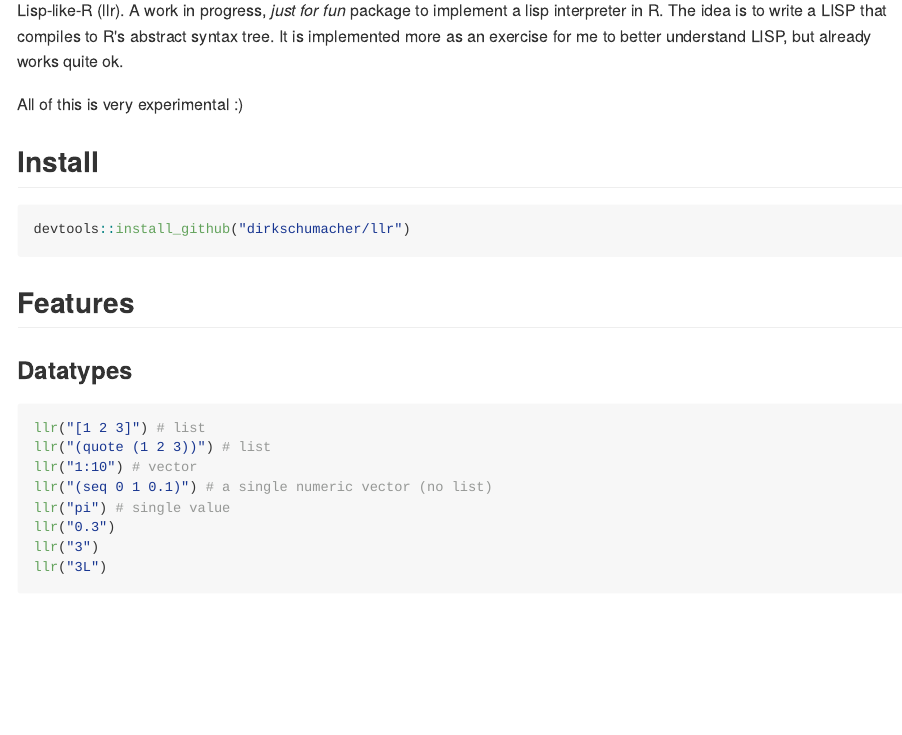
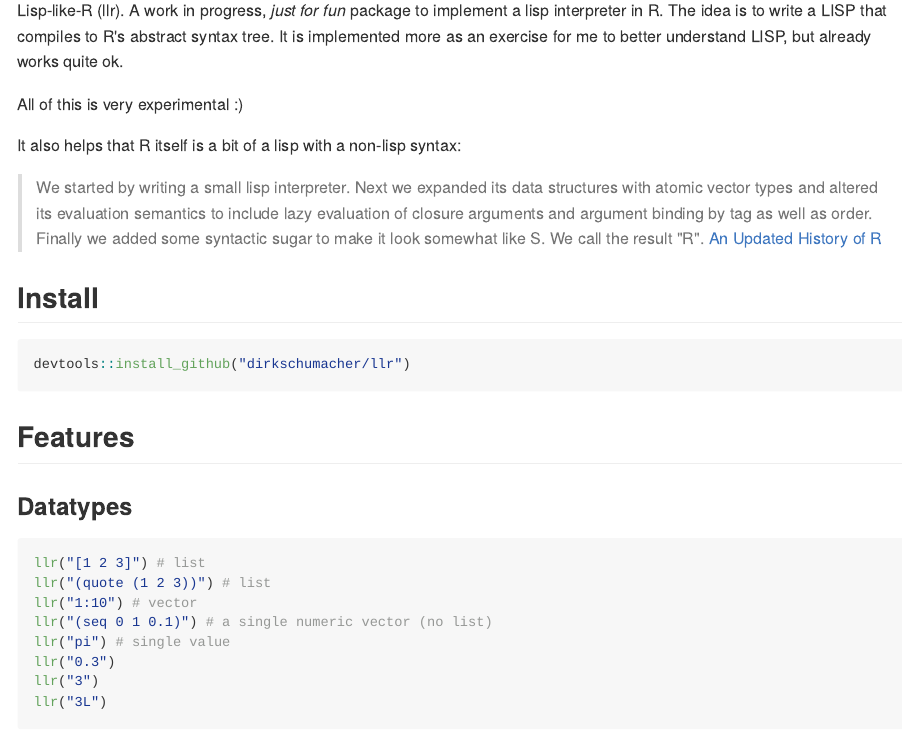
Before and after one commit to dirkschumacher/llr, an R Markdown document (README.Rmd): the page in a window 1100 px wide, from 110 px down. The pictures show the output file README.md that the author committed with the source, drawn offline in the style of GitHub; badge pictures from the web are left out.

Commit message:
Quote the story of R

```diff
--- a/README.Rmd
+++ b/README.Rmd
@@ -24,6 +24,10 @@ library(llr)
 Lisp-like-R (llr). A work in progress, *just for fun* package to implement a lisp interpreter in R. The idea is to write a LISP that compiles to R's abstract syntax tree. It is implemented more as an exercise for me to better understand LISP, but already works quite ok.
 
 All of this is very experimental :)
+
+It also helps that R itself is a bit of a lisp with a non-lisp syntax:
+
+> We started by writing a small lisp interpreter.  Next we expanded its data structures with atomic vector types and altered its evaluation semantics to include lazy evaluation of closure arguments and argument binding by tag as well as order.  Finally we added some syntactic sugar to make it look somewhat like S.  We call the result "R". [An Updated History of R](http://blog.revolutionanalytics.com/2017/10/updated-history-of-r.html)
 
 
 ## Install
```
Also changed, not shown: README.md.
